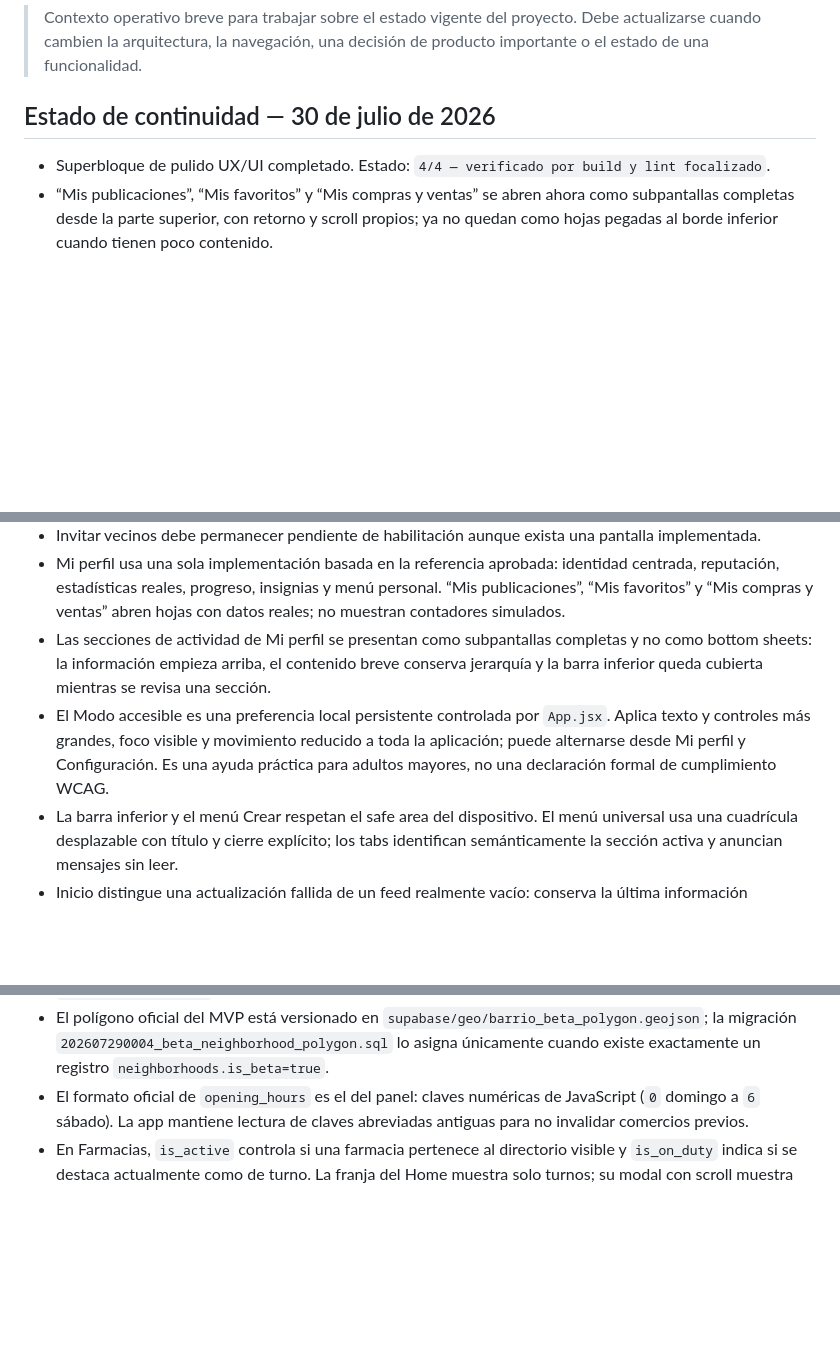
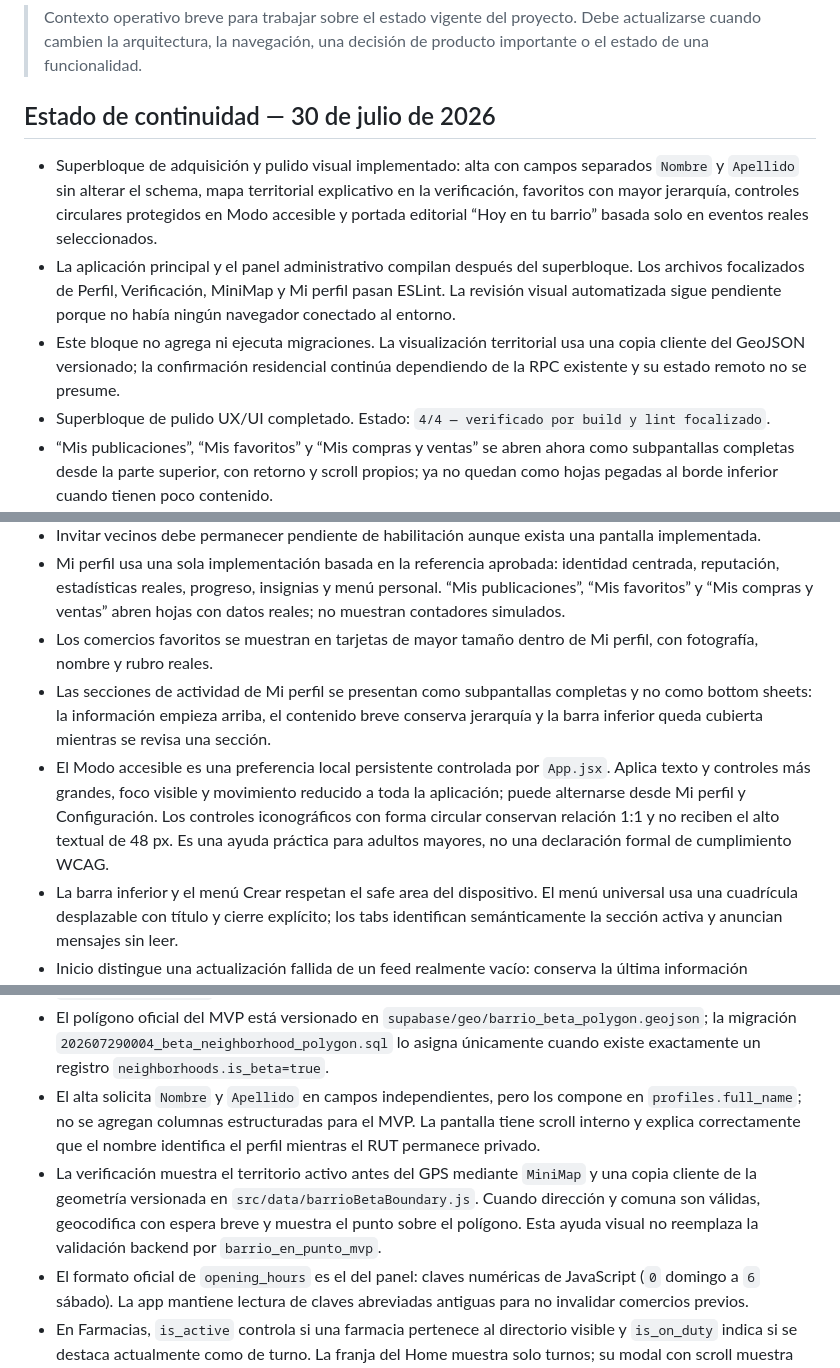
Before and after one commit to rocketcodecl/elbarrio, a Markdown page: AI_CONTEXT.md, 3 parts joined by grey strips. Drawn GitHub-style; blank space fills up the shorter version.

Commit message:
Documenta superbloque de adquisicion y UX

```diff
--- a/AI_CONTEXT.md
+++ b/AI_CONTEXT.md
@@ -5,6 +5,9 @@
 
 ## Estado de continuidad — 30 de julio de 2026
 
+- Superbloque de adquisición y pulido visual implementado: alta con campos separados `Nombre` y `Apellido` sin alterar el schema, mapa territorial explicativo en la verificación, favoritos con mayor jerarquía, controles circulares protegidos en Modo accesible y portada editorial “Hoy en tu barrio” basada solo en eventos reales seleccionados.
+- La aplicación principal y el panel administrativo compilan después del superbloque. Los archivos focalizados de Perfil, Verificación, MiniMap y Mi perfil pasan ESLint. La revisión visual automatizada sigue pendiente porque no había ningún navegador conectado al entorno.
+- Este bloque no agrega ni ejecuta migraciones. La visualización territorial usa una copia cliente del GeoJSON versionado; la confirmación residencial continúa dependiendo de la RPC existente y su estado remoto no se presume.
 - Superbloque de pulido UX/UI completado. Estado: `4/4 — verificado por build y lint focalizado`.
 - “Mis publicaciones”, “Mis favoritos” y “Mis compras y ventas” se abren ahora como subpantallas completas desde la parte superior, con retorno y scroll propios; ya no quedan como hojas pegadas al borde inferior cuando tienen poco contenido.
 - La aplicación principal y el panel compilan después del pulido. `MyProfile.jsx`, `TabBar.jsx` y `ChatList.jsx` pasan ESLint sin errores ni advertencias. Falta la aprobación visual con sesión real porque no hubo navegador conectado.
@@ -180,8 +184,9 @@ El botón de creación abre `CreatePost.jsx`, salvo la creación de comercios, q
 - El feed de Comercios distingue un directorio realmente vacío de un error de sesión, perfil, barrio o consulta. Ante un fallo muestra el motivo seguro y permite reintentar; nunca consulta sin `neighborhood_id`. La ficha usa `whatsapp` como contacto prioritario y `phone` como respaldo.
 - Invitar vecinos debe permanecer pendiente de habilitación aunque exista una pantalla implementada.
 - Mi perfil usa una sola implementación basada en la referencia aprobada: identidad centrada, reputación, estadísticas reales, progreso, insignias y menú personal. “Mis publicaciones”, “Mis favoritos” y “Mis compras y ventas” abren hojas con datos reales; no muestran contadores simulados.
+- Los comercios favoritos se muestran en tarjetas de mayor tamaño dentro de Mi perfil, con fotografía, nombre y rubro reales.
 - Las secciones de actividad de Mi perfil se presentan como subpantallas completas y no como bottom sheets: la información empieza arriba, el contenido breve conserva jerarquía y la barra inferior queda cubierta mientras se revisa una sección.
-- El Modo accesible es una preferencia local persistente controlada por `App.jsx`. Aplica texto y controles más grandes, foco visible y movimiento reducido a toda la aplicación; puede alternarse desde Mi perfil y Configuración. Es una ayuda práctica para adultos mayores, no una declaración formal de cumplimiento WCAG.
+- El Modo accesible es una preferencia local persistente controlada por `App.jsx`. Aplica texto y controles más grandes, foco visible y movimiento reducido a toda la aplicación; puede alternarse desde Mi perfil y Configuración. Los controles iconográficos con forma circular conservan relación 1:1 y no reciben el alto textual de 48 px. Es una ayuda práctica para adultos mayores, no una declaración formal de cumplimiento WCAG.
 - La barra inferior y el menú Crear respetan el safe area del dispositivo. El menú universal usa una cuadrícula desplazable con título y cierre explícito; los tabs identifican semánticamente la sección activa y anuncian mensajes sin leer.
 - Inicio distingue una actualización fallida de un feed realmente vacío: conserva la última información disponible cuando existe caché y muestra un aviso con reintento. Las consultas principales de barrio y publicaciones ya no fallan silenciosamente.
 - Las páginas comunitarias comparten la identidad visual vigente, el header simple con retorno y scroll independiente.
@@ -191,6 +196,8 @@ El botón de creación abre `CreatePost.jsx`, salvo la creación de comercios, q
 - Las distancias del feed y detalle de Comercios se calculan desde el GPS del navegador; mientras este responde o si el permiso falla, usan como respaldo las coordenadas verificadas del perfil del vecino.
 - La verificación residencial exige dos comprobaciones: la dirección geocodificada debe quedar a un máximo de 250 metros del GPS y ese GPS debe estar dentro del polígono oficial del MVP mediante `barrio_en_punto_mvp`. El perfil conserva ambos puntos y la distancia calculada.
 - El polígono oficial del MVP está versionado en `supabase/geo/barrio_beta_polygon.geojson`; la migración `202607290004_beta_neighborhood_polygon.sql` lo asigna únicamente cuando existe exactamente un registro `neighborhoods.is_beta=true`.
+- El alta solicita `Nombre` y `Apellido` en campos independientes, pero los compone en `profiles.full_name`; no se agregan columnas estructuradas para el MVP. La pantalla tiene scroll interno y explica correctamente que el nombre identifica el perfil mientras el RUT permanece privado.
+- La verificación muestra el territorio activo antes del GPS mediante `MiniMap` y una copia cliente de la geometría versionada en `src/data/barrioBetaBoundary.js`. Cuando dirección y comuna son válidas, geocodifica con espera breve y muestra el punto sobre el polígono. Esta ayuda visual no reemplaza la validación backend por `barrio_en_punto_mvp`.
 - El formato oficial de `opening_hours` es el del panel: claves numéricas de JavaScript (`0` domingo a `6` sábado). La app mantiene lectura de claves abreviadas antiguas para no invalidar comercios previos.
 - En Farmacias, `is_active` controla si una farmacia pertenece al directorio visible y `is_on_duty` indica si se destaca actualmente como de turno. La franja del Home muestra solo turnos; su modal con scroll muestra primero los turnos y luego las demás farmacias visibles.
 - Las noticias se guardan en `posts` con `type='news'`. `news_is_official` identifica comunicaciones oficiales, `news_source` guarda la fuente y `show_in_activity` controla si también aparecen en “Actividad de el barrio”. `images` admite hasta ocho imágenes desde un botón independiente del panel: la primera funciona como portada y el modal las recorre automáticamente en un carrusel con control manual. Sus categorías se administran en `news_categories` con nombre, ícono, orden y visibilidad; el feed conserva categorías conocidas como respaldo. No utiliza noticias de demostración ni reutiliza el detalle del Mercado.
```
Also changed, not shown: other parts of AI_CONTEXT.md (+3 -0 lines).
